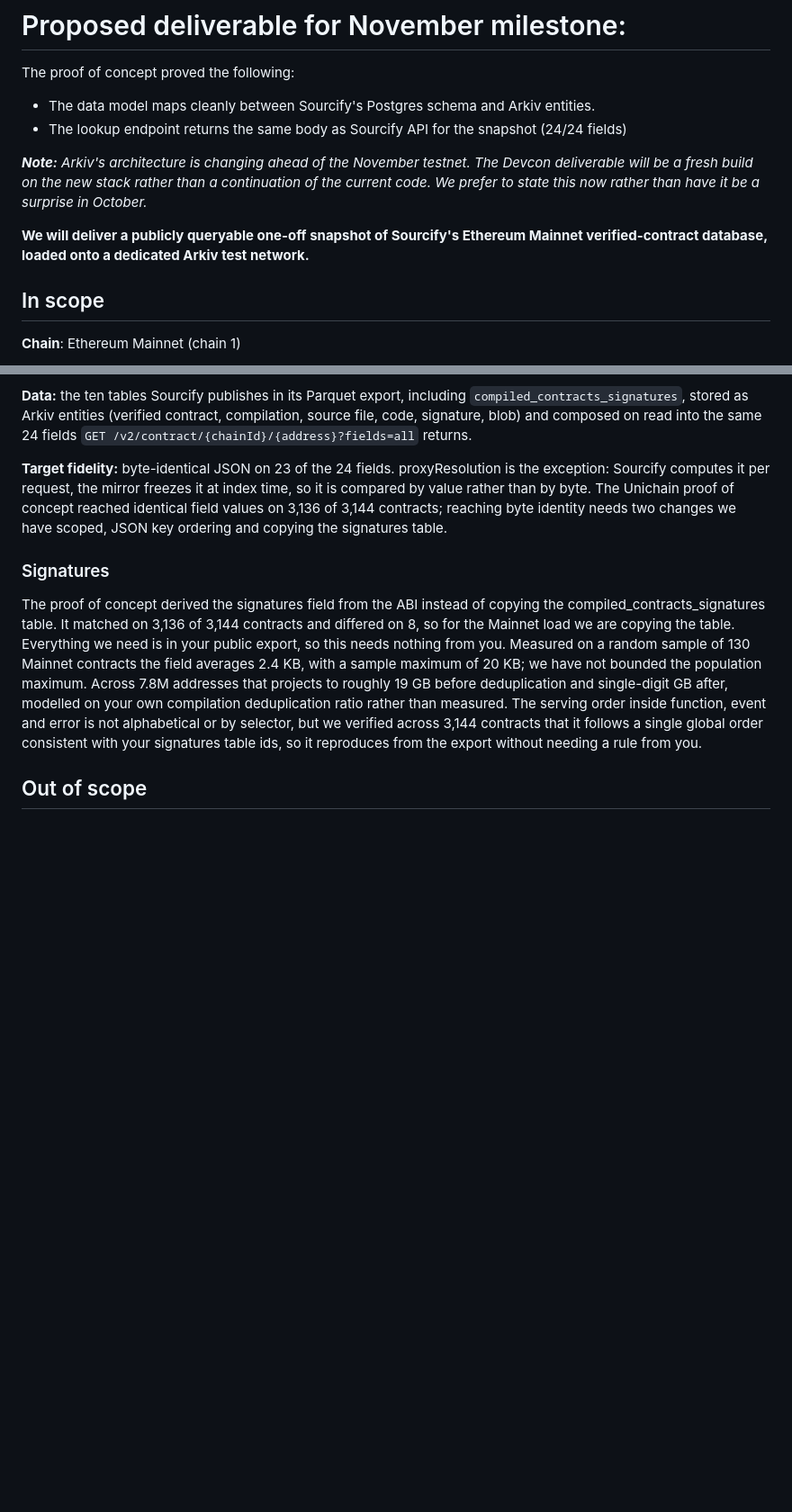
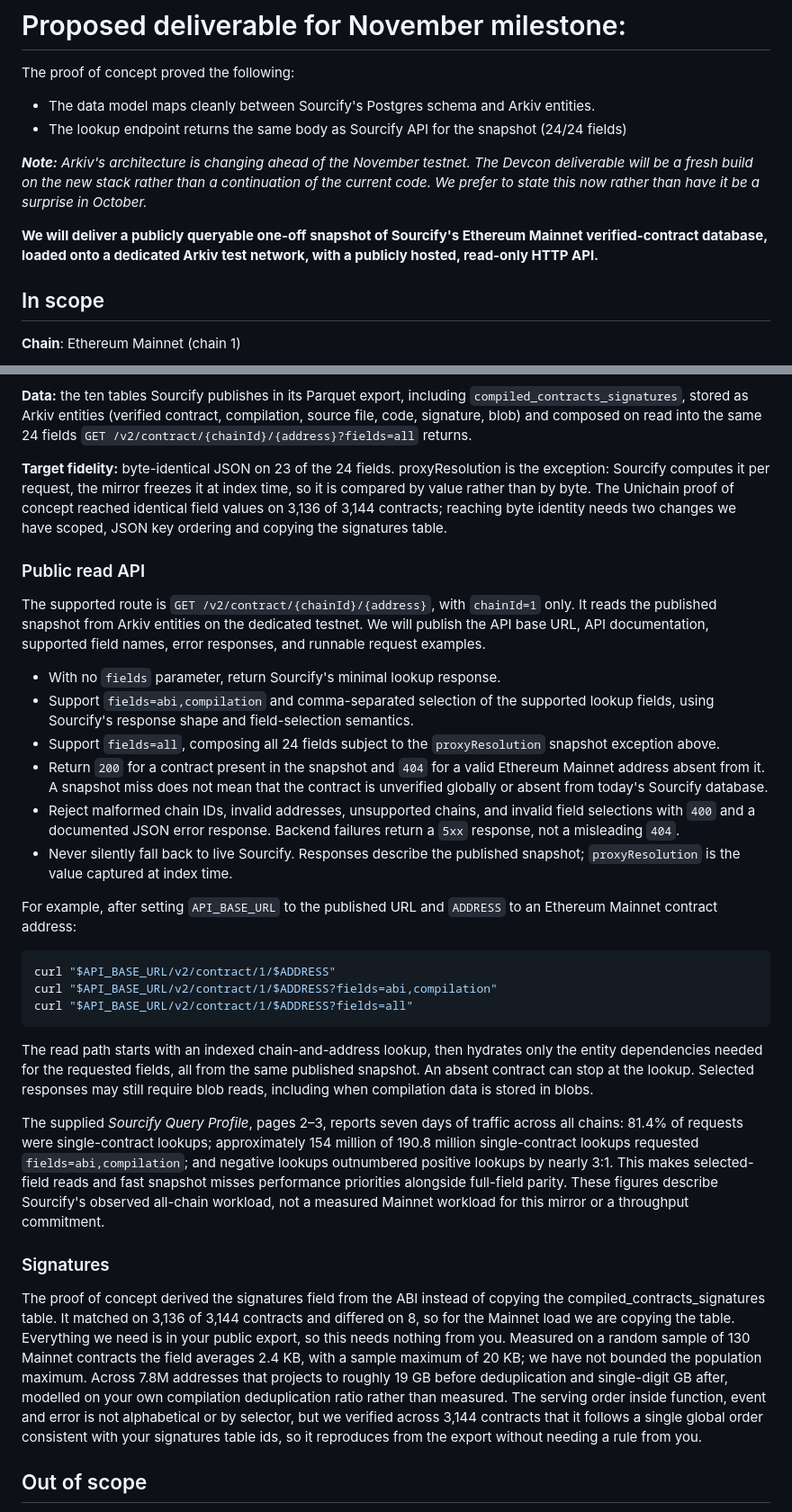
Before and after one commit to Arkiv-Network/sourcify-arkiv-entity-processor, a Markdown page: docs/november-2026-milestone-proposal.md, 2 parts joined by grey strips. Shown at 90% size. GitHub-like rendering; blank space fills up the shorter version.

Commit message:
docs: specify public read API for November milestone

````diff
--- a/docs/november-2026-milestone-proposal.md
+++ b/docs/november-2026-milestone-proposal.md
@@ -7,7 +7,7 @@ The proof of concept proved the following:
 
 ***Note:*** *Arkiv's architecture is changing ahead of the November testnet. The Devcon deliverable will be a fresh build on the new stack rather than a continuation of the current code. We prefer to state this now rather than have it be a surprise in October.*
 
-**We will deliver a publicly queryable one-off snapshot of Sourcify's Ethereum Mainnet verified-contract database, loaded onto a dedicated Arkiv test network.**
+**We will deliver a publicly queryable one-off snapshot of Sourcify's Ethereum Mainnet verified-contract database, loaded onto a dedicated Arkiv test network, with a publicly hosted, read-only HTTP API.**
 
 ## In scope
 
@@ -18,6 +18,29 @@ The proof of concept proved the following:
 **Data:** the ten tables Sourcify publishes in its Parquet export, including `compiled_contracts_signatures`, stored as Arkiv entities (verified contract, compilation, source file, code, signature, blob) and composed on read into the same 24 fields `GET /v2/contract/{chainId}/{address}?fields=all` returns.
 
 **Target fidelity:** byte-identical JSON on 23 of the 24 fields. proxyResolution is the exception: Sourcify computes it per request, the mirror freezes it at index time, so it is compared by value rather than by byte. The Unichain proof of concept reached identical field values on 3,136 of 3,144 contracts; reaching byte identity needs two changes we have scoped, JSON key ordering and copying the signatures table.
+
+### Public read API
+
+The supported route is `GET /v2/contract/{chainId}/{address}`, with `chainId=1` only. It reads the published snapshot from Arkiv entities on the dedicated testnet. We will publish the API base URL, API documentation, supported field names, error responses, and runnable request examples.
+
+- With no `fields` parameter, return Sourcify's minimal lookup response.
+- Support `fields=abi,compilation` and comma-separated selection of the supported lookup fields, using Sourcify's response shape and field-selection semantics.
+- Support `fields=all`, composing all 24 fields subject to the `proxyResolution` snapshot exception above.
+- Return `200` for a contract present in the snapshot and `404` for a valid Ethereum Mainnet address absent from it. A snapshot miss does not mean that the contract is unverified globally or absent from today's Sourcify database.
+- Reject malformed chain IDs, invalid addresses, unsupported chains, and invalid field selections with `400` and a documented JSON error response. Backend failures return a `5xx` response, not a misleading `404`.
+- Never silently fall back to live Sourcify. Responses describe the published snapshot; `proxyResolution` is the value captured at index time.
+
+For example, after setting `API_BASE_URL` to the published URL and `ADDRESS` to an Ethereum Mainnet contract address:
+
+```sh
+curl "$API_BASE_URL/v2/contract/1/$ADDRESS"
+curl "$API_BASE_URL/v2/contract/1/$ADDRESS?fields=abi,compilation"
+curl "$API_BASE_URL/v2/contract/1/$ADDRESS?fields=all"
+```
+
+The read path starts with an indexed chain-and-address lookup, then hydrates only the entity dependencies needed for the requested fields, all from the same published snapshot. An absent contract can stop at the lookup. Selected responses may still require blob reads, including when compilation data is stored in blobs.
+
+The supplied *Sourcify Query Profile*, pages 2–3, reports seven days of traffic across all chains: 81.4% of requests were single-contract lookups; approximately 154 million of 190.8 million single-contract lookups requested `fields=abi,compilation`; and negative lookups outnumbered positive lookups by nearly 3:1. This makes selected-field reads and fast snapshot misses performance priorities alongside full-field parity. These figures describe Sourcify's observed all-chain workload, not a measured Mainnet workload for this mirror or a throughput commitment.
 
 ### Signatures
 
````
Also changed, not shown: other parts of docs/november-2026-milestone-proposal.md (+4 -3 lines).
